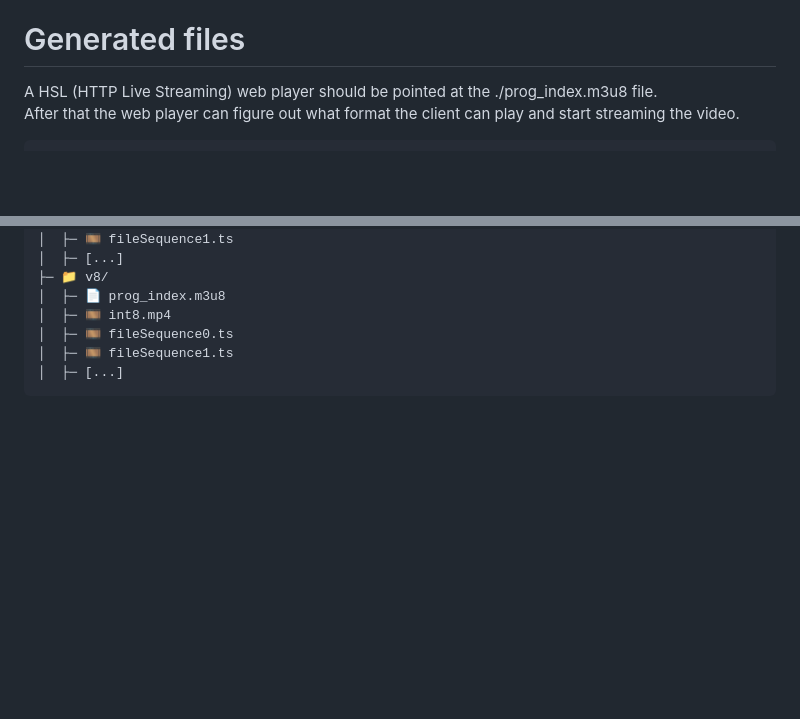
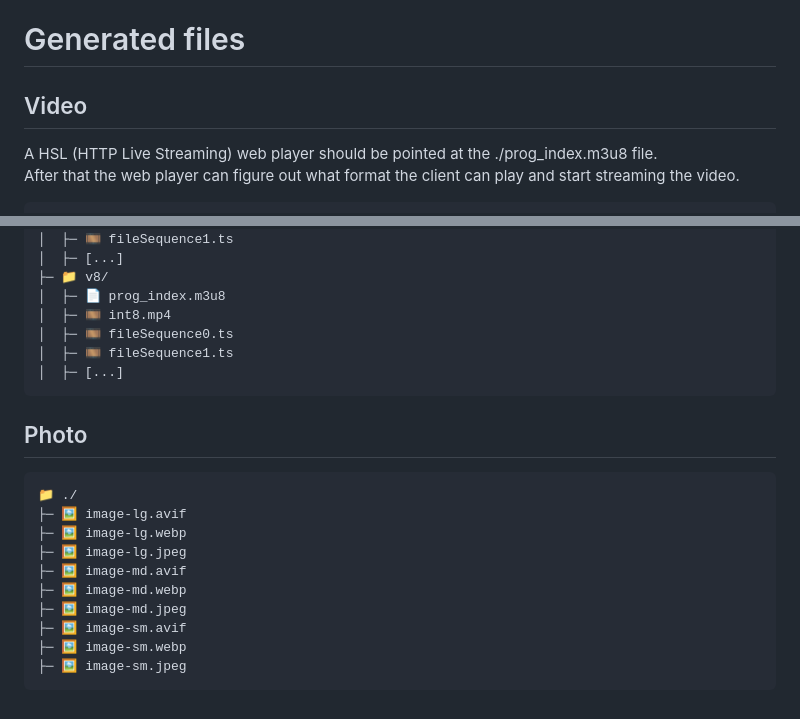
Before and after one commit to BSStudio/ffmpeg-template, a Markdown page: README.md, 2 parts joined by grey strips. Rendered like a GitHub page; blank space fills up the shorter version.

````diff
--- a/README.md
+++ b/README.md
@@ -57,6 +58,7 @@ https://developer.apple.com/streaming/examples/
    * original audio (this will change)
 
 # Generated files
+## Video
 A HSL (HTTP Live Streaming) web player should be pointed at the ./prog_index.m3u8 file.
 After that the web player can figure out what format the client can play and start streaming the video.
 ```
@@ -117,3 +119,17 @@ After that the web player can figure out what format the client can play and sta
 │  ├─ 🎞️ fileSequence1.ts
 │  ├─ [...]
 ```
+
+## Photo
+```
+📁 ./
+├─ 🖼️️ image-lg.avif
+├─ 🖼️️ image-lg.webp
+├─ 🖼️️ image-lg.jpeg
+├─ 🖼️️ image-md.avif
+├─ 🖼️️ image-md.webp
+├─ 🖼️️ image-md.jpeg
+├─ 🖼️️ image-sm.avif
+├─ 🖼️️ image-sm.webp
+├─ 🖼️️ image-sm.jpeg
+```
````
Also changed, not shown: other parts of README.md (+2 -1 lines).
